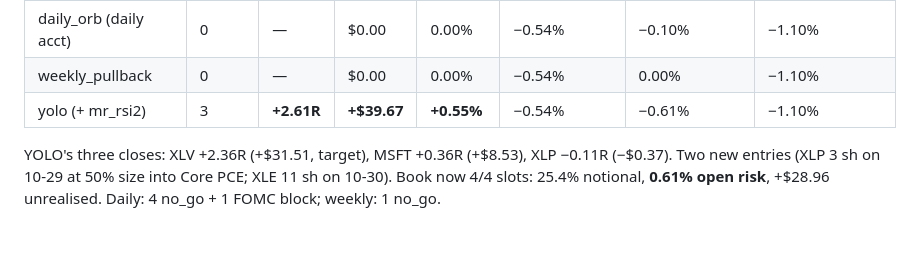
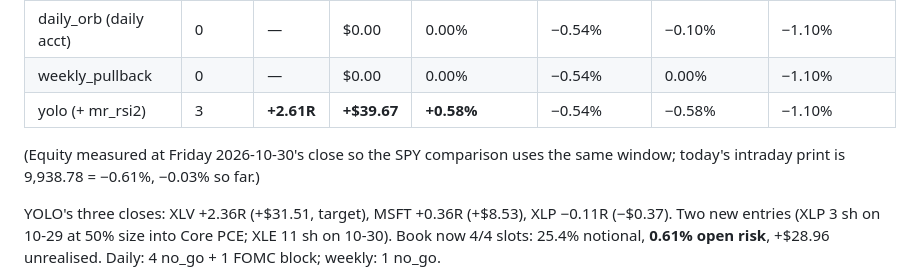
Before and after one commit to RuneStone0/hermes-trader, a Markdown page: strategy_proposals.md, the part around one of its changes. GitHub-like rendering; blank space fills up the shorter version.

Commit message:
review 2026-11-02: measure the week at Friday's close so the SPY comparison is the same window

```diff
--- a/strategy_proposals.md
+++ b/strategy_proposals.md
@@ -659,7 +659,10 @@ hold it rather than defending it.
 |---|---|---|---|---|---|---|---|
 | daily_orb (daily acct) | 0 | — | $0.00 | 0.00% | −0.54% | −0.10% | −1.10% |
 | weekly_pullback | 0 | — | $0.00 | 0.00% | −0.54% | 0.00% | −1.10% |
-| yolo (+ mr_rsi2) | 3 | **+2.61R** | **+$39.67** | **+0.55%** | −0.54% | −0.61% | −1.10% |
+| yolo (+ mr_rsi2) | 3 | **+2.61R** | **+$39.67** | **+0.58%** | −0.54% | −0.58% | −1.10% |
+
+(Equity measured at Friday 2026-10-30's close so the SPY comparison uses the same
+window; today's intraday print is 9,938.78 = −0.61%, −0.03% so far.)
 
 YOLO's three closes: XLV +2.36R (+$31.51, target), MSFT +0.36R (+$8.53), XLP
 −0.11R (−$0.37). Two new entries (XLP 3 sh on 10-29 at 50% size into Core PCE;
```
Also changed, not shown: other parts of strategy_proposals.md (+1 -1 lines).
